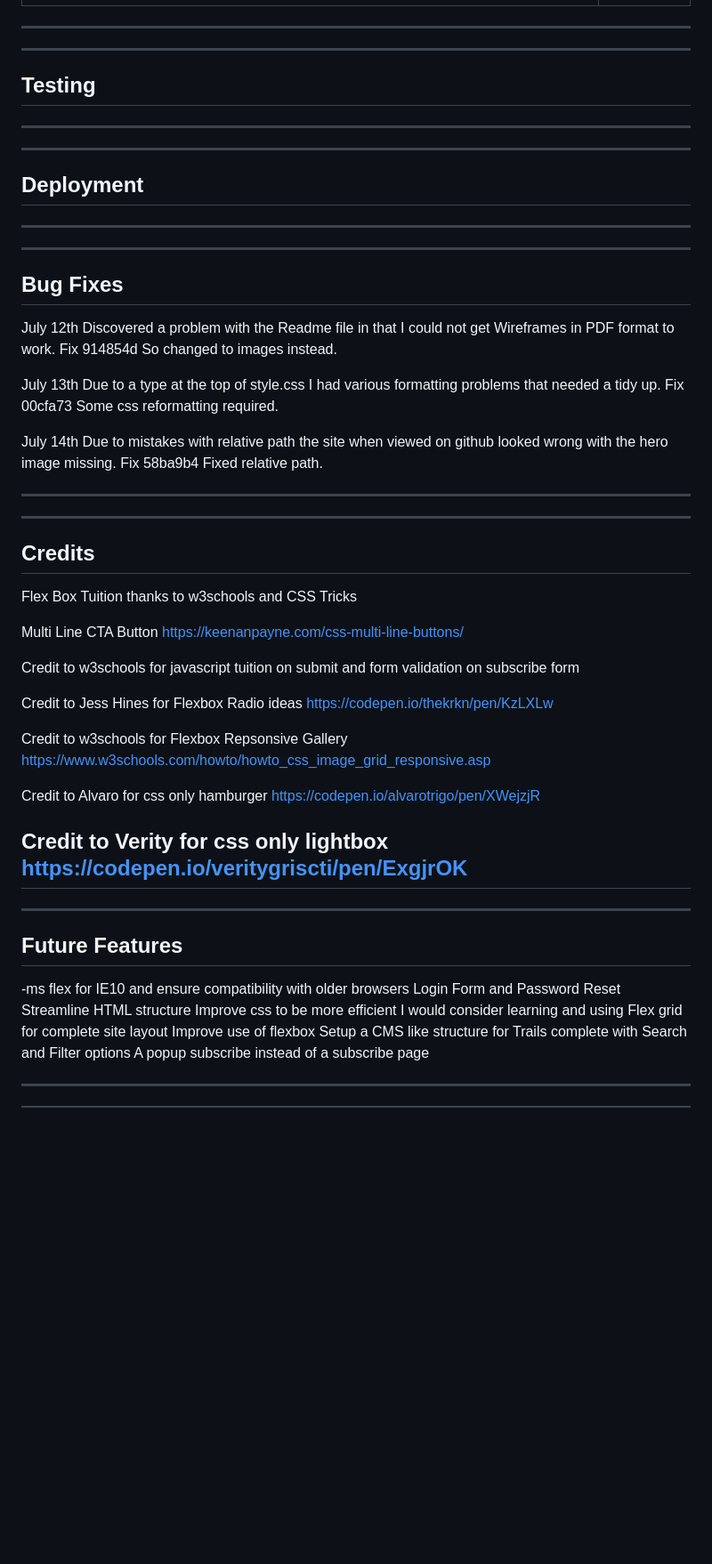
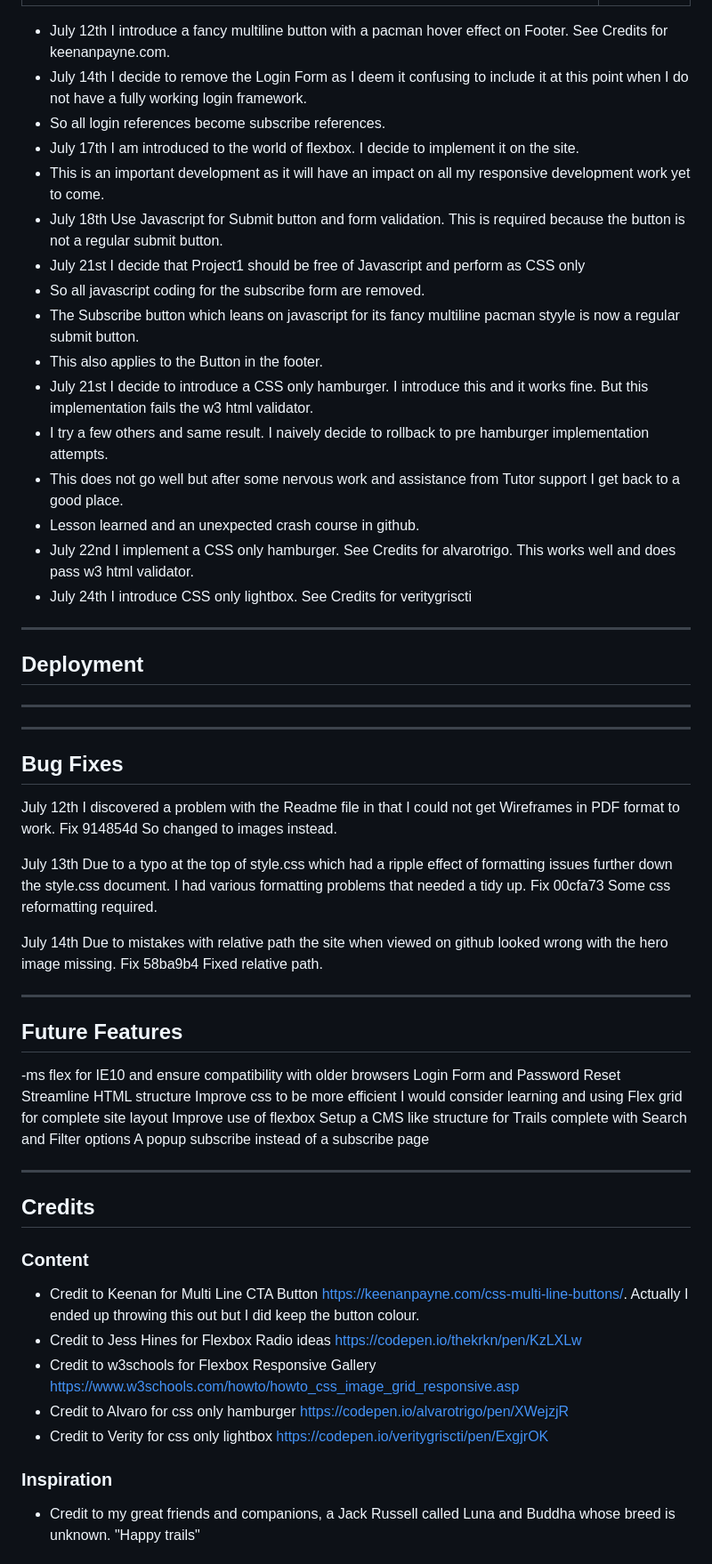
Before and after one commit to Code-Institute-Submissions/dog-friendly-trails, a Markdown page: README.md, the part around the change printed below. Shown: that part at 89% size. Rendered like a GitHub page; blank space fills up the shorter version.

```diff
--- a/README.md
+++ b/README.md
@@ -193,15 +188,22 @@ gallery.html               |  login.html
 :-----------------:|:-----------------:
 ![](docs/wireframes/gallerypage.png)  |  ![](docs/wireframes/loginpage.png)
 
-----
-
-
-----
-
-## Testing
-
-----
-
+- July 12th I introduce a fancy multiline button with a pacman hover effect on Footer. See Credits for keenanpayne.com.
+- July 14th I decide to remove the Login Form as I deem it confusing to include it at this point when I do not have a fully working login framework.
+- So all login references become subscribe references.
+- July 17th I am introduced to the world of flexbox. I decide to implement it on the site.
+- This is an important development as it will have an impact on all my responsive development work yet to come.
+- July 18th Use Javascript for Submit button and form validation. This is required because the button is not a regular submit button.
+- July 21st I decide that Project1 should be free of Javascript and perform as CSS only
+- So all javascript coding for the subscribe form are removed.
+- The Subscribe button which leans on javascript for its fancy multiline pacman styyle is now a regular submit button.
+- This also applies to the Button in the footer.
+- July 21st I decide to introduce a CSS only hamburger. I introduce this and it works fine. But this implementation fails the w3 html validator.
+- I try a few others and same result. I naively decide to rollback to pre hamburger implementation attempts.
+- This does not go well but after some nervous work and assistance from Tutor support I get back to a good place.
+- Lesson learned and an unexpected crash course in github.
+- July 22nd I implement a CSS only hamburger. See Credits for alvarotrigo. This works well and does pass w3 html validator.
+- July 24th I introduce CSS only lightbox. See Credits for veritygriscti
 
 ----
 
@@ -214,41 +216,14 @@ gallery.html               |  login.html
 
 ## Bug Fixes
 
-July 12th Discovered a problem with the Readme file in that I could not get Wireframes in PDF format to work.
+July 12th I discovered a problem with the Readme file in that I could not get Wireframes in PDF format to work.
 Fix 914854d So changed to images instead.
 
-July 13th Due to a type at the top of style.css I had various formatting problems that needed a tidy up.
+July 13th Due to a typo at the top of style.css which had a ripple effect of formatting issues further down the style.css document. I had various formatting problems that needed a tidy up.
 Fix 00cfa73 Some css reformatting required.
 
 July 14th Due to mistakes with relative path the site when viewed on github looked wrong with the hero image missing.
 Fix 58ba9b4 Fixed relative path.
-
-
-
-
-
-----
-
-
-----
-
-## Credits
-
-Flex Box Tuition thanks to w3schools and CSS Tricks
-
-Multi Line CTA Button https://keenanpayne.com/css-multi-line-buttons/
-
-Credit to w3schools for javascript tuition on submit and form validation on subscribe form
-
-Credit to Jess Hines for Flexbox Radio ideas https://codepen.io/thekrkn/pen/KzLXLw
-
-Credit to w3schools for Flexbox Repsonsive Gallery https://www.w3schools.com/howto/howto_css_image_grid_responsive.asp
-
-Credit to Alvaro for css only hamburger https://codepen.io/alvarotrigo/pen/XWejzjR
-
-Credit to Verity for css only lightbox https://codepen.io/veritygriscti/pen/ExgjrOK
-----
-
 
 ----
 
@@ -264,3 +239,17 @@ A popup subscribe instead of a subscribe page
 
 ----
 
+## Credits
+
+### Content
+
+- Credit to Keenan for Multi Line CTA Button https://keenanpayne.com/css-multi-line-buttons/. Actually I ended up throwing this out but I did keep the button colour.
+- Credit to Jess Hines for Flexbox Radio ideas https://codepen.io/thekrkn/pen/KzLXLw
+- Credit to w3schools for Flexbox Responsive Gallery https://www.w3schools.com/howto/howto_css_image_grid_responsive.asp
+- Credit to Alvaro for css only hamburger https://codepen.io/alvarotrigo/pen/XWejzjR
+- Credit to Verity for css only lightbox https://codepen.io/veritygriscti/pen/ExgjrOK
+
+### Inspiration
+
+- Credit to my great friends and companions, a Jack Russell called Luna and Buddha whose breed is unknown. "Happy trails"
+
```
Also changed, not shown: other parts of README.md (+50 -46 lines), assets/images/lighthouse.png (added).
